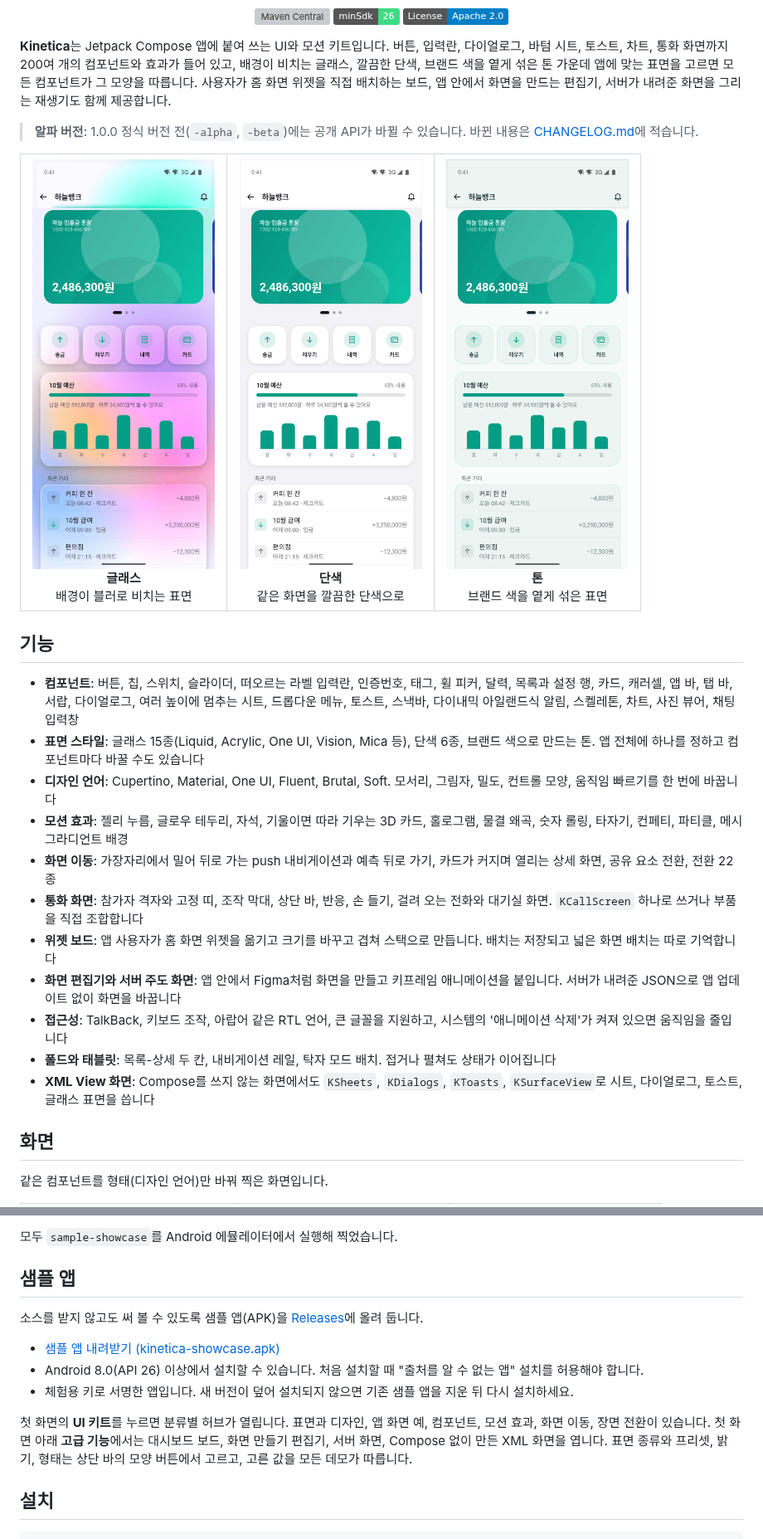
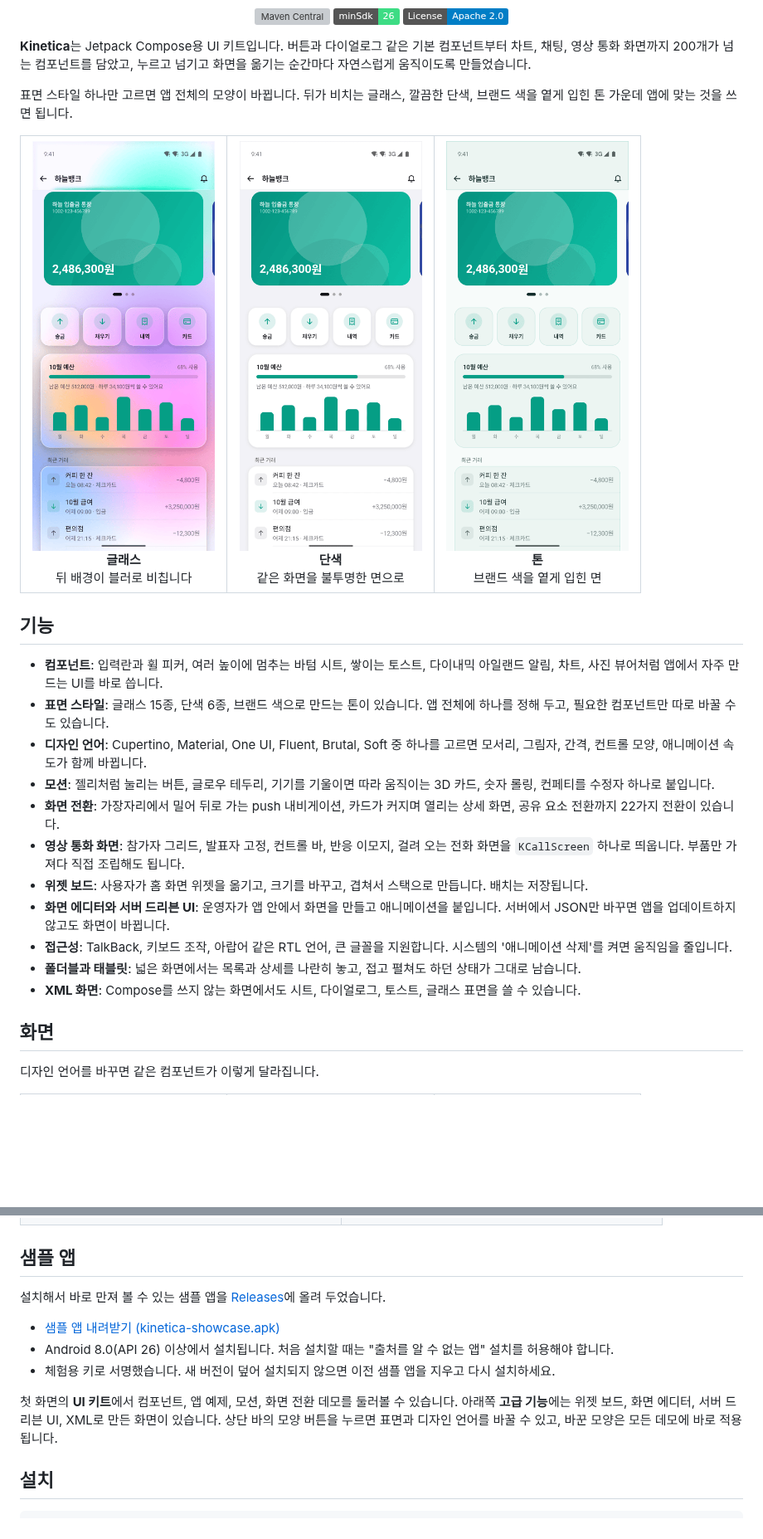
Before and after one commit to Naury74/Kinetica-Kit-SDK, a Markdown page: README.md, 2 parts joined by grey strips. Shown at 83% size. Drawn GitHub-style; badges without logos; blank space fills up the shorter version; grey boxes are pictures that could not be loaded.

```diff
--- a/README.md
+++ b/README.md
@@ -11,37 +11,36 @@
   <a href="LICENSE"><img src="https://img.shields.io/badge/License-Apache%202.0-blue" alt="License"></a>
 </p>
 
-**Kinetica**는 Jetpack Compose 앱에 붙여 쓰는 UI와 모션 키트입니다.
-버튼, 입력란, 다이얼로그, 바텀 시트, 토스트, 차트, 통화 화면까지 200여 개의 컴포넌트와 효과가 들어 있고, 배경이 비치는 글래스, 깔끔한 단색, 브랜드 색을 옅게 섞은 톤 가운데 앱에 맞는 표면을 고르면 모든 컴포넌트가 그 모양을 따릅니다.
-사용자가 홈 화면 위젯을 직접 배치하는 보드, 앱 안에서 화면을 만드는 편집기, 서버가 내려준 화면을 그리는 재생기도 함께 제공합니다.
+**Kinetica**는 Jetpack Compose용 UI 키트입니다.
+버튼과 다이얼로그 같은 기본 컴포넌트부터 차트, 채팅, 영상 통화 화면까지 200개가 넘는 컴포넌트를 담았고, 누르고 넘기고 화면을 옮기는 순간마다 자연스럽게 움직이도록 만들었습니다.
 
-> **알파 버전**: 1.0.0 정식 버전 전(`-alpha`, `-beta`)에는 공개 API가 바뀔 수 있습니다. 바뀐 내용은 [CHANGELOG.md](CHANGELOG.md)에 적습니다.
+표면 스타일 하나만 고르면 앱 전체의 모양이 바뀝니다. 뒤가 비치는 글래스, 깔끔한 단색, 브랜드 색을 옅게 입힌 톤 가운데 앱에 맞는 것을 쓰면 됩니다.
 
 <table>
   <tr>
-    <td align="center" width="33%"><img src="docs/images/showcase-surface-glass.png" width="220" alt="글래스 표면의 송금 앱"><br><b>글래스</b><br>배경이 블러로 비치는 표면</td>
-    <td align="center" width="33%"><img src="docs/images/showcase-solid.png" width="220" alt="단색 표면의 송금 앱"><br><b>단색</b><br>같은 화면을 깔끔한 단색으로</td>
-    <td align="center" width="33%"><img src="docs/images/showcase-tonal.png" width="220" alt="톤 표면의 송금 앱"><br><b>톤</b><br>브랜드 색을 옅게 섞은 표면</td>
+    <td align="center" width="33%"><img src="docs/images/showcase-surface-glass.png" width="220" alt="글래스 표면의 송금 앱"><br><b>글래스</b><br>뒤 배경이 블러로 비칩니다</td>
+    <td align="center" width="33%"><img src="docs/images/showcase-solid.png" width="220" alt="단색 표면의 송금 앱"><br><b>단색</b><br>같은 화면을 불투명한 면으로</td>
+    <td align="center" width="33%"><img src="docs/images/showcase-tonal.png" width="220" alt="톤 표면의 송금 앱"><br><b>톤</b><br>브랜드 색을 옅게 입힌 면</td>
   </tr>
 </table>
 
 ## 기능
 
-- **컴포넌트**: 버튼, 칩, 스위치, 슬라이더, 떠오르는 라벨 입력란, 인증번호, 태그, 휠 피커, 달력, 목록과 설정 행, 카드, 캐러셀, 앱 바, 탭 바, 서랍, 다이얼로그, 여러 높이에 멈추는 시트, 드롭다운 메뉴, 토스트, 스낵바, 다이내믹 아일랜드식 알림, 스켈레톤, 차트, 사진 뷰어, 채팅 입력창
-- **표면 스타일**: 글래스 15종(Liquid, Acrylic, One UI, Vision, Mica 등), 단색 6종, 브랜드 색으로 만드는 톤. 앱 전체에 하나를 정하고 컴포넌트마다 바꿀 수도 있습니다
-- **디자인 언어**: Cupertino, Material, One UI, Fluent, Brutal, Soft. 모서리, 그림자, 밀도, 컨트롤 모양, 움직임 빠르기를 한 번에 바꿉니다
-- **모션 효과**: 젤리 누름, 글로우 테두리, 자석, 기울이면 따라 기우는 3D 카드, 홀로그램, 물결 왜곡, 숫자 롤링, 타자기, 컨페티, 파티클, 메시 그라디언트 배경
-- **화면 이동**: 가장자리에서 밀어 뒤로 가는 push 내비게이션과 예측 뒤로 가기, 카드가 커지며 열리는 상세 화면, 공유 요소 전환, 전환 22종
-- **통화 화면**: 참가자 격자와 고정 띠, 조작 막대, 상단 바, 반응, 손 들기, 걸려 오는 전화와 대기실 화면. `KCallScreen` 하나로 쓰거나 부품을 직접 조합합니다
-- **위젯 보드**: 앱 사용자가 홈 화면 위젯을 옮기고 크기를 바꾸고 겹쳐 스택으로 만듭니다. 배치는 저장되고 넓은 화면 배치는 따로 기억합니다
-- **화면 편집기와 서버 주도 화면**: 앱 안에서 Figma처럼 화면을 만들고 키프레임 애니메이션을 붙입니다. 서버가 내려준 JSON으로 앱 업데이트 없이 화면을 바꿉니다
-- **접근성**: TalkBack, 키보드 조작, 아랍어 같은 RTL 언어, 큰 글꼴을 지원하고, 시스템의 '애니메이션 삭제'가 켜져 있으면 움직임을 줄입니다
-- **폴드와 태블릿**: 목록-상세 두 칸, 내비게이션 레일, 탁자 모드 배치. 접거나 펼쳐도 상태가 이어집니다
-- **XML View 화면**: Compose를 쓰지 않는 화면에서도 `KSheets`, `KDialogs`, `KToasts`, `KSurfaceView`로 시트, 다이얼로그, 토스트, 글래스 표면을 씁니다
+- **컴포넌트**: 입력란과 휠 피커, 여러 높이에 멈추는 바텀 시트, 쌓이는 토스트, 다이내믹 아일랜드 알림, 차트, 사진 뷰어처럼 앱에서 자주 만드는 UI를 바로 씁니다.
+- **표면 스타일**: 글래스 15종, 단색 6종, 브랜드 색으로 만드는 톤이 있습니다. 앱 전체에 하나를 정해 두고, 필요한 컴포넌트만 따로 바꿀 수도 있습니다.
+- **디자인 언어**: Cupertino, Material, One UI, Fluent, Brutal, Soft 중 하나를 고르면 모서리, 그림자, 간격, 컨트롤 모양, 애니메이션 속도가 함께 바뀝니다.
+- **모션**: 젤리처럼 눌리는 버튼, 글로우 테두리, 기기를 기울이면 따라 움직이는 3D 카드, 숫자 롤링, 컨페티를 수정자 하나로 붙입니다.
+- **화면 전환**: 가장자리에서 밀어 뒤로 가는 push 내비게이션, 카드가 커지며 열리는 상세 화면, 공유 요소 전환까지 22가지 전환이 있습니다.
+- **영상 통화 화면**: 참가자 그리드, 발표자 고정, 컨트롤 바, 반응 이모지, 걸려 오는 전화 화면을 `KCallScreen` 하나로 띄웁니다. 부품만 가져다 직접 조립해도 됩니다.
+- **위젯 보드**: 사용자가 홈 화면 위젯을 옮기고, 크기를 바꾸고, 겹쳐서 스택으로 만듭니다. 배치는 저장됩니다.
+- **화면 에디터와 서버 드리븐 UI**: 운영자가 앱 안에서 화면을 만들고 애니메이션을 붙입니다. 서버에서 JSON만 바꾸면 앱을 업데이트하지 않고도 화면이 바뀝니다.
+- **접근성**: TalkBack, 키보드 조작, 아랍어 같은 RTL 언어, 큰 글꼴을 지원합니다. 시스템의 '애니메이션 삭제'를 켜면 움직임을 줄입니다.
+- **폴더블과 태블릿**: 넓은 화면에서는 목록과 상세를 나란히 놓고, 접고 펼쳐도 하던 상태가 그대로 남습니다.
+- **XML 화면**: Compose를 쓰지 않는 화면에서도 시트, 다이얼로그, 토스트, 글래스 표면을 쓸 수 있습니다.
 
 ## 화면
 
-같은 컴포넌트를 형태(디자인 언어)만 바꿔 찍은 화면입니다.
+디자인 언어를 바꾸면 같은 컴포넌트가 이렇게 달라집니다.
 
 <table>
   <tr>
@@ -86,18 +85,15 @@
   </tr>
 </table>
 
-모두 `sample-showcase`를 Android 에뮬레이터에서 실행해 찍었습니다.
-
 ## 샘플 앱
 
-소스를 받지 않고도 써 볼 수 있도록 샘플 앱(APK)을 [Releases](https://github.com/Naury74/Kinetica-Kit-SDK/releases/latest)에 올려 둡니다.
+설치해서 바로 만져 볼 수 있는 샘플 앱을 [Releases](https://github.com/Naury74/Kinetica-Kit-SDK/releases/latest)에 올려 두었습니다.
 
 - [샘플 앱 내려받기 (kinetica-showcase.apk)](https://github.com/Naury74/Kinetica-Kit-SDK/releases/latest/download/kinetica-showcase.apk)
-- Android 8.0(API 26) 이상에서 설치할 수 있습니다. 처음 설치할 때 "출처를 알 수 없는 앱" 설치를 허용해야 합니다.
-- 체험용 키로 서명한 앱입니다. 새 버전이 덮어 설치되지 않으면 기존 샘플 앱을 지운 뒤 다시 설치하세요.
+- Android 8.0(API 26) 이상에서 설치됩니다. 처음 설치할 때는 "출처를 알 수 없는 앱" 설치를 허용해야 합니다.
+- 체험용 키로 서명했습니다. 새 버전이 덮어 설치되지 않으면 이전 샘플 앱을 지우고 다시 설치하세요.
 
-첫 화면의 **UI 키트**를 누르면 분류별 허브가 열립니다. 표면과 디자인, 앱 화면 예, 컴포넌트, 모션 효과, 화면 이동, 장면 전환이 있습니다. 첫 화면 아래 **고급 기능**에서는 대시보드 보드, 화면 만들기 편집기, 서버 화면, Compose 없이 만든 XML 화면을 엽니다.
-표면 종류와 프리셋, 밝기, 형태는 상단 바의 모양 버튼에서 고르고, 고른 값을 모든 데모가 따릅니다.
+첫 화면의 **UI 키트**에서 컴포넌트, 앱 예제, 모션, 화면 전환 데모를 둘러볼 수 있습니다. 아래쪽 **고급 기능**에는 위젯 보드, 화면 에디터, 서버 드리븐 UI, XML로 만든 화면이 있습니다. 상단 바의 모양 버튼을 누르면 표면과 디자인 언어를 바꿀 수 있고, 바꾼 모양은 모든 데모에 바로 적용됩니다.
 
 ## 설치
 
```
Also changed, not shown: other parts of README.md (+61 -62 lines), docs/images/showcase-design-brutal.png, docs/images/showcase-design-fluent.png (deleted), docs/images/showcase-design-material.png, docs/images/showcase-design-oneui.png (added).
